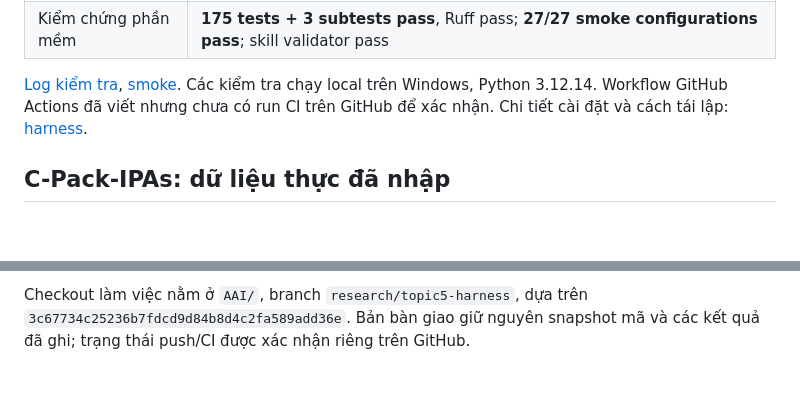
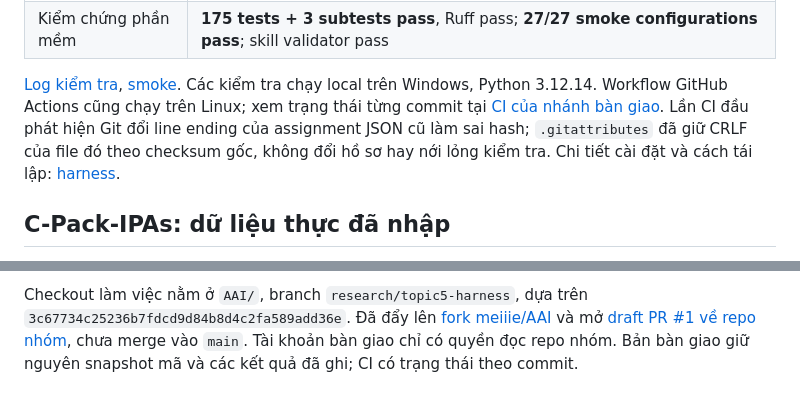
Before and after one commit to linhlinhlin/AAI, a Markdown page: research/STATE.md, 2 parts joined by grey strips. Drawn GitHub-style; blank space fills up the shorter version.

Commit message:
Document published research branch and upstream pull request

```diff
--- a/research/STATE.md
+++ b/research/STATE.md
@@ -18,8 +18,11 @@ xác nhận. Kết quả hiện tại chưa chứng minh SOTA hay niềm tin th
 | Kiểm chứng phần mềm | **175 tests + 3 subtests pass**, Ruff pass; **27/27 smoke configurations pass**; skill validator pass |
 
 [Log kiểm tra](verification-20260926.txt), [smoke](smoke-20260926.txt). Các kiểm tra chạy local trên Windows,
-Python 3.12.14. Workflow GitHub Actions đã viết nhưng chưa có run CI trên GitHub
-để xác nhận. Chi tiết cài đặt và cách tái lập: [harness](../docs/harness.md).
+Python 3.12.14. Workflow GitHub Actions cũng chạy trên Linux; xem trạng thái
+từng commit tại [CI của nhánh bàn giao](https://github.com/meiiie/AAI/actions?query=branch%3Aresearch%2Ftopic5-harness).
+Lần CI đầu phát hiện Git đổi line ending của assignment JSON cũ làm sai hash;
+`.gitattributes` đã giữ CRLF của file đó theo checksum gốc, không đổi hồ sơ
+hay nới lỏng kiểm tra. Chi tiết cài đặt và cách tái lập: [harness](../docs/harness.md).
 
 ## C-Pack-IPAs: dữ liệu thực đã nhập
 
@@ -133,5 +136,8 @@ thuê là một phương tiện ở giai đoạn đó; tăng kích thước mode
 benchmark offline; tuyên bố về hiệu quả học tập cần dữ liệu nghiên cứu khác.
 
 Checkout làm việc nằm ở `AAI/`, branch `research/topic5-harness`, dựa trên
-`3c67734c25236b7fdcd9d84b8d4c2fa589add36e`. Bản bàn giao giữ nguyên snapshot
-mã và các kết quả đã ghi; trạng thái push/CI được xác nhận riêng trên GitHub.
+`3c67734c25236b7fdcd9d84b8d4c2fa589add36e`. Đã đẩy lên
+[fork meiiie/AAI](https://github.com/meiiie/AAI/tree/research/topic5-harness)
+và mở [draft PR #1 về repo nhóm](https://github.com/linhlinhlin/AAI/pull/1),
+chưa merge vào `main`. Tài khoản bàn giao chỉ có quyền đọc repo nhóm. Bản bàn
+giao giữ nguyên snapshot mã và các kết quả đã ghi; CI có trạng thái theo commit.
```
Also changed, not shown: docs/harness.md (+1 -1 lines).
